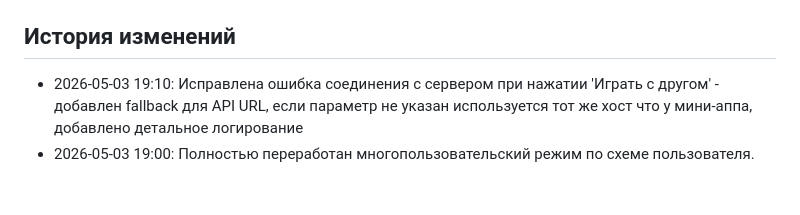
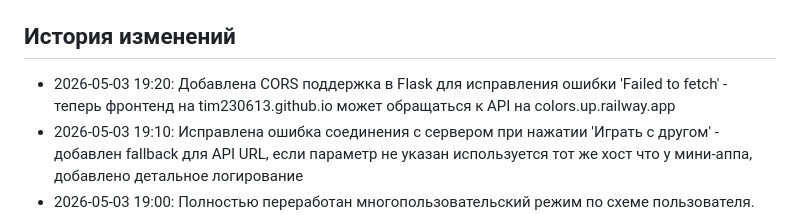
Before and after one commit to Tim230613/colors, a Markdown page: AGENTS.md, the part around the change. Rendered like a GitHub page; blank space fills up the shorter version.

Commit message:
Обновлена история изменений в AGENTS.md
Generated with [Devin](https://cli.devin.ai/docs)

Co-Authored-By: Devin <158243242+devin-ai-integration[bot]@users.noreply.github.com>

```diff
--- a/AGENTS.md
+++ b/AGENTS.md
@@ -32,6 +32,7 @@ python -m http.server 8000 --bind 127.0.0.1
 4. Запустить: `python bot.py`
 
 ## История изменений
+- 2026-05-03 19:20: Добавлена CORS поддержка в Flask для исправления ошибки 'Failed to fetch' - теперь фронтенд на tim230613.github.io может обращаться к API на colors.up.railway.app
 - 2026-05-03 19:10: Исправлена ошибка соединения с сервером при нажатии 'Играть с другом' - добавлен fallback для API URL, если параметр не указан используется тот же хост что у мини-аппа, добавлено детальное логирование
 - 2026-05-03 19:00: Полностью переработан многопользовательский режим по схеме пользователя. Теперь всё происходит внутри аппа: создание комнаты, показ ссылки приглашения, ожидание второго игрока, синхронизированные раунды с общим цветом, показ результатов в аппе, синхронизация кнопки 'дальше'
 - 2026-05-03 18:40: Исправлена ошибка JSON при нажатии 'Играть с другом' - теперь отправляется корректный JSON объект вместо строки
```
